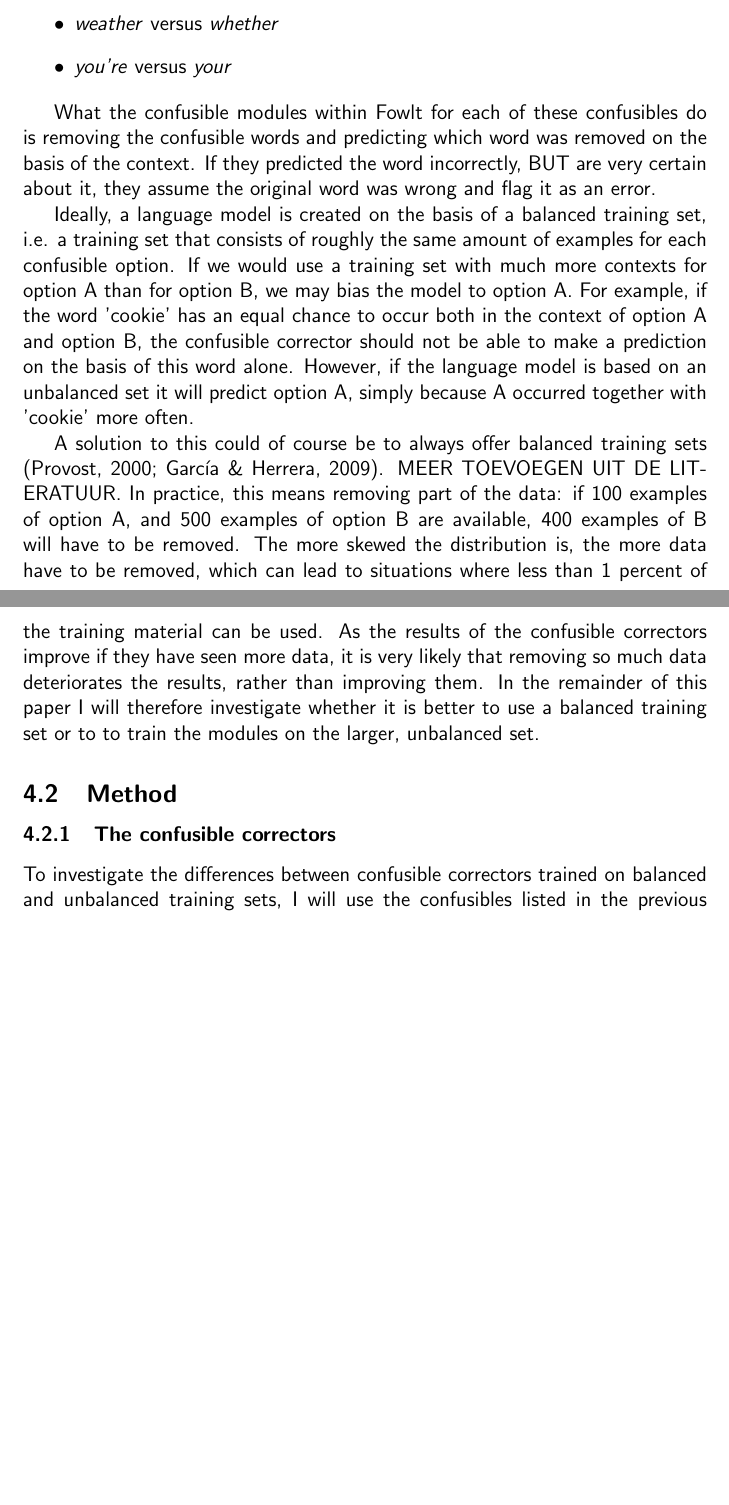
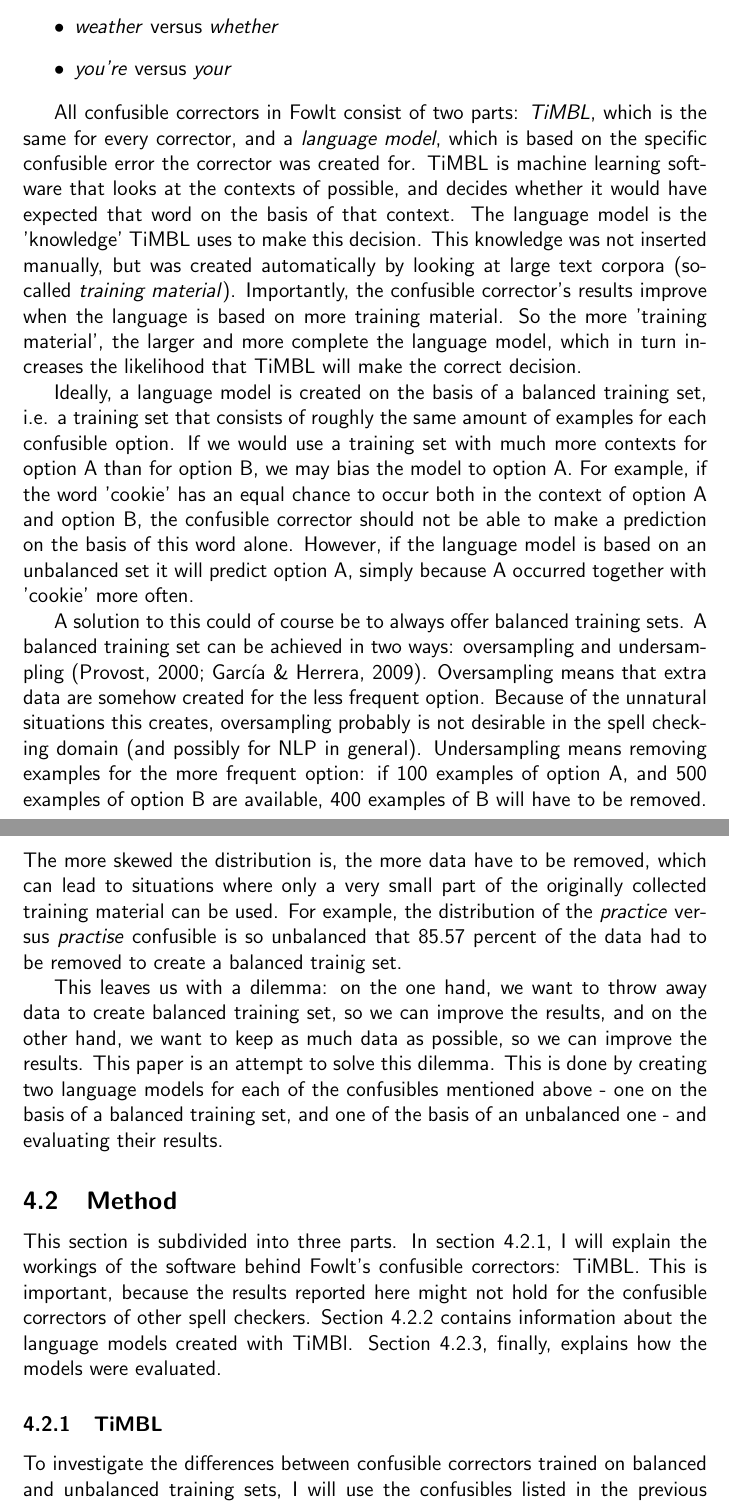
Before and after one commit to Woseseltops/ReMa-texts, a LaTeX document (Research training portfolio.tex): two parts of pages 13 and 14 of 19, joined at a grey line, cut so that both start at the same text, the shorter picture padded with empty space. Compiled offline with pdfLaTeX.

Commit message:
RTP: rewrote part of the intro, worked on method

```diff
--- a/Research training portfolio.tex
+++ b/Research training portfolio.tex
@@ -245,16 +239,19 @@ Fowlt contains language models, and thus specialized confusible correctors for n
 \item \emph{you're} versus \emph{your}
 \end{itemize}
 
-What the confusible modules within Fowlt for each of these confusibles do is removing the confusible words and predicting which word was removed on the basis of the context. If they predicted the word incorrectly, BUT are very certain about it, they assume the original word was wrong and flag it as an error. \\\indent
+All confusible correctors in Fowlt consist of two parts: \emph{TiMBL}, which is the same for every corrector, and a \emph{language model}, which is based on the specific confusible error the corrector was created for. TiMBL is machine learning software that looks at the contexts of possible, and decides whether it would have expected that word on the basis of that context. The language model is the 'knowledge' TiMBL uses to make this decision. This knowledge was not inserted manually, but was created automatically by looking at large text corpora (so-called \emph{training material}). Importantly, the confusible corrector's results improve when the language is based on more training material. So the more 'training material', the larger and more complete the language model, which in turn increases the likelihood that TiMBL will make the correct decision. \\\indent
 Ideally, a language model is created on the basis of a balanced training set, i.e. a training set that consists of roughly the same amount of examples for each confusible option. If we would use a training set with much more contexts for option A than for option B, we may bias the model to option A. For example, if the word 'cookie' has an equal chance to occur both in the context of option A and option B, the confusible corrector should not be able to make a prediction on the basis of this word alone. However, if the language model is based on an unbalanced set it will predict option A, simply because A occurred together with 'cookie' more often. \\\indent
-A solution to this could of course be to always offer balanced training sets \citep{provost, gh09}. MEER TOEVOEGEN UIT DE LITERATUUR. In practice, this means removing part of the data: if 100 examples of option A, and 500 examples of option B are available, 400 examples of B will have to be removed. The more skewed the distribution is, the more data have to be removed, which can lead to situations where less than 1 percent of the training material can be used. As the results of the confusible correctors improve if they have seen more data, it is very likely that removing so much data deteriorates the results, rather than improving them. In the remainder of this paper I will therefore investigate whether it is better to use a balanced training set or to to train the modules on the larger, unbalanced set.
+A solution to this could of course be to always offer balanced training sets. A balanced training set can be achieved in two ways: oversampling and undersampling \citep{provost, gh09}. Oversampling means that extra data are somehow created for the less frequent option. Because of the unnatural situations this creates, oversampling probably is not desirable in the spell checking domain (and possibly for NLP in general). Undersampling means removing examples for the more frequent option: if 100 examples of option A, and 500 examples of option B are available, 400 examples of B will have to be removed. The more skewed the distribution is, the more data have to be removed, which can lead to situations where only a very small part of the originally collected training material can be used. For example, the distribution of the \emph{practice} versus \emph{practise} confusible is so unbalanced that 85.57 percent of the data had to be removed to create a balanced trainig set. \\\indent
+This leaves us with a dilemma: on the one hand, we want to throw away data to create balanced training set, so we can improve the results, and on the other hand, we want to keep as much data as possible, so we can improve the results. This paper is an attempt to solve this dilemma. This is done by creating two language models for each of the confusibles mentioned above - one on the basis of a balanced training set, and one of the basis of an unbalanced one - and evaluating their results.
 
 % Meer literatuur toevoegen
 % Hier even opletten of wat ikz eg wel klopt met mijn uiteindelijke resultaten
 
 \subsection{Method}
+This section is subdivided into three parts. In section \ref{timbl}, I will explain the workings of the software behind Fowlt's confusible correctors: TiMBL. This is important, because the results reported here might not hold for the confusible correctors of other spell checkers. Section \ref{langmod} contains information about the language models created with TiMBl. Section \ref{eval}, finally, explains how the models were evaluated.
 
-\subsubsection{The confusible correctors}
+
+\subsubsection{TiMBL} \label{timbl}
 To investigate the differences between confusible correctors trained on balanced and unbalanced training sets, I will use the confusibles listed in the previous sections. For each of these confusibles, a confusible corrector is trained to predict which option is likely to occur in which context. To be able to recognize contexts, the correctors use \emph{Memory Based Learning}, which means that it saves all contexts previously seen in memory. When it is given a new context, it generates a list of previously seen contexts which are relatively similar. For each of the contexts of this list, the confusible ... This approach is called the k-nearest neighbour algorithm.
 
 The classifier algorithm used using IGTree, a decision-tree approximation of IB1-IG.
```
Also changed, not shown: Research training portfolio.tex (21 more changed lines).
